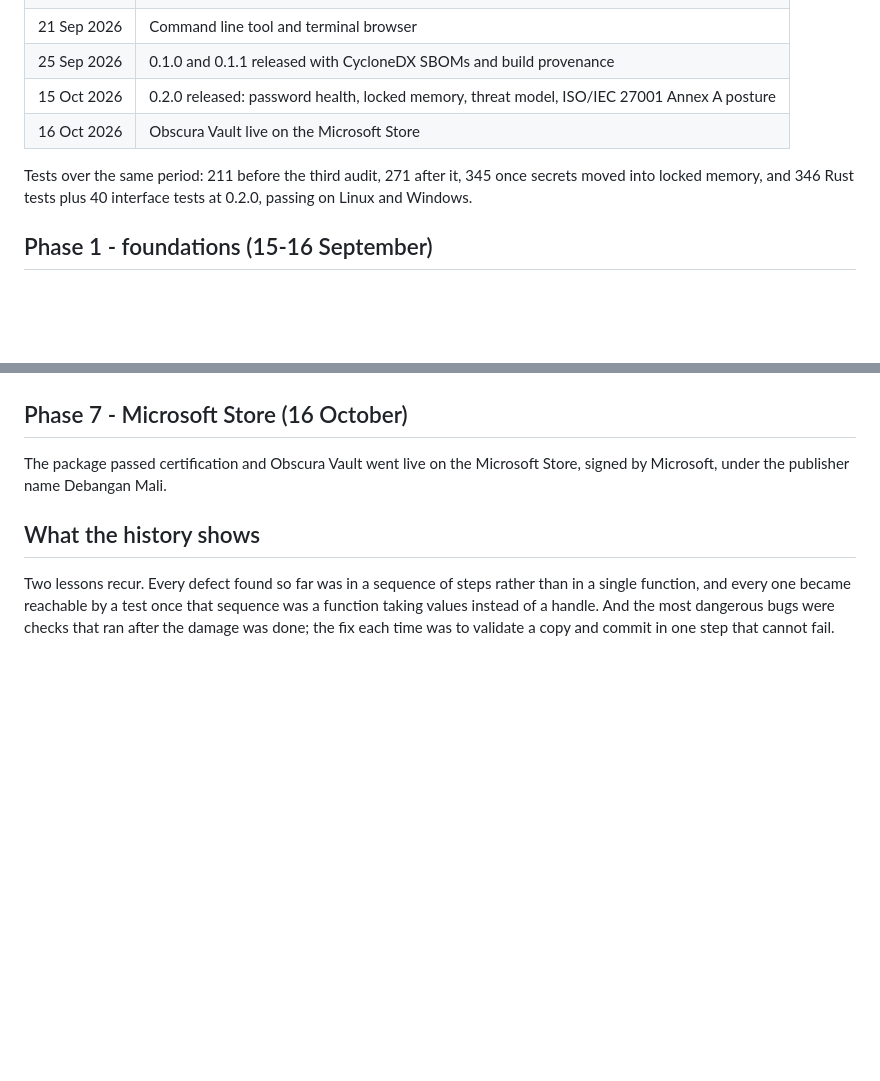
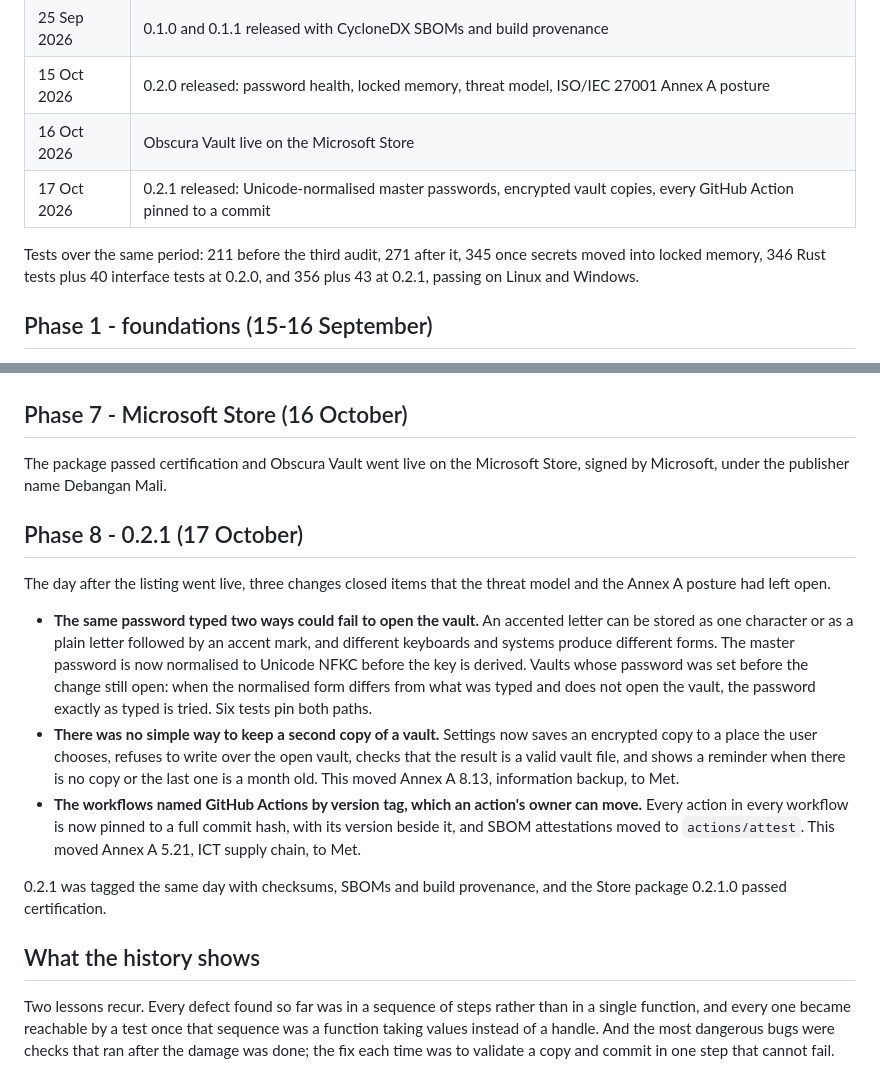
Before and after one commit to DebanganMALI/Obscura, a Markdown page: docs/development-history.md, 2 parts joined by grey strips. Rendered like a GitHub page; blank space fills up the shorter version.

Commit message:
Add 0.2.1 to the development history

```diff
--- a/docs/development-history.md
+++ b/docs/development-history.md
@@ -18,10 +18,11 @@ primary record; every claim here can be checked against it.
 | 25 Sep 2026 | 0.1.0 and 0.1.1 released with CycloneDX SBOMs and build provenance |
 | 15 Oct 2026 | 0.2.0 released: password health, locked memory, threat model, ISO/IEC 27001 Annex A posture |
 | 16 Oct 2026 | Obscura Vault live on the Microsoft Store |
+| 17 Oct 2026 | 0.2.1 released: Unicode-normalised master passwords, encrypted vault copies, every GitHub Action pinned to a commit |
 
 Tests over the same period: 211 before the third audit, 271 after it, 345 once
-secrets moved into locked memory, and 346 Rust tests plus 40 interface tests at
-0.2.0, passing on Linux and Windows.
+secrets moved into locked memory, 346 Rust tests plus 40 interface tests at
+0.2.0, and 356 plus 43 at 0.2.1, passing on Linux and Windows.
 
 ## Phase 1 - foundations (15-16 September)
 
@@ -161,6 +162,31 @@ publisher, homepage, copyright and licence in the installers.
 The package passed certification and Obscura Vault went live on the Microsoft
 Store, signed by Microsoft, under the publisher name Debangan Mali.
 
+## Phase 8 - 0.2.1 (17 October)
+
+The day after the listing went live, three changes closed items that the threat
+model and the Annex A posture had left open.
+
+- **The same password typed two ways could fail to open the vault.** An
+  accented letter can be stored as one character or as a plain letter followed
+  by an accent mark, and different keyboards and systems produce different
+  forms. The master password is now normalised to Unicode NFKC before the key
+  is derived. Vaults whose password was set before the change still open: when
+  the normalised form differs from what was typed and does not open the vault,
+  the password exactly as typed is tried. Six tests pin both paths.
+- **There was no simple way to keep a second copy of a vault.** Settings now
+  saves an encrypted copy to a place the user chooses, refuses to write over the
+  open vault, checks that the result is a valid vault file, and shows a reminder
+  when there is no copy or the last one is a month old. This moved Annex A 8.13,
+  information backup, to Met.
+- **The workflows named GitHub Actions by version tag, which an action's owner
+  can move.** Every action in every workflow is now pinned to a full commit hash,
+  with its version beside it, and SBOM attestations moved to `actions/attest`.
+  This moved Annex A 5.21, ICT supply chain, to Met.
+
+0.2.1 was tagged the same day with checksums, SBOMs and build provenance, and
+the Store package 0.2.1.0 passed certification.
+
 ## What the history shows
 
 Two lessons recur. Every defect found so far was in a sequence of steps rather
```
